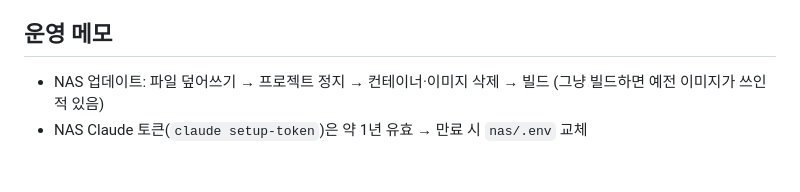
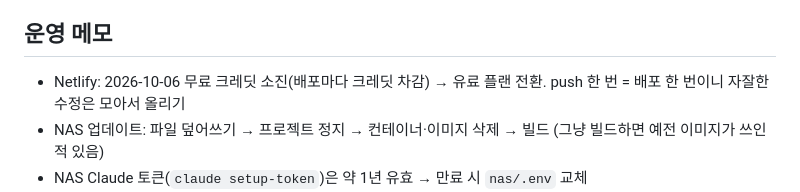
Before and after one commit to jmc0511/gichul, a Markdown page: 작업기록.md, the part around the change. Rendered like a GitHub page; blank space fills up the shorter version.

Commit message:
작업기록: Netlify 플랜 메모

```diff
--- a/작업기록.md
+++ b/작업기록.md
@@ -30,6 +30,7 @@ GitHub Actions `supabase-keepalive.yml`이 매일 12:17(KST) 공개 키로 `rpc/
 - 모바일 하단 채점 바, 프리텐다드 UI 글꼴
 
 ## 운영 메모
+- Netlify: 2026-10-06 무료 크레딧 소진(배포마다 크레딧 차감) → 유료 플랜 전환. push 한 번 = 배포 한 번이니 자잘한 수정은 모아서 올리기
 - NAS 업데이트: 파일 덮어쓰기 → 프로젝트 정지 → 컨테이너·이미지 삭제 → 빌드 (그냥 빌드하면 예전 이미지가 쓰인 적 있음)
 - NAS Claude 토큰(`claude setup-token`)은 약 1년 유효 → 만료 시 `nas/.env` 교체
 - Supabase가 PowerShell 기본 User-Agent를 브라우저로 보고 비밀 키를 거부함 → 스크립트는 User-Agent 지정
```
